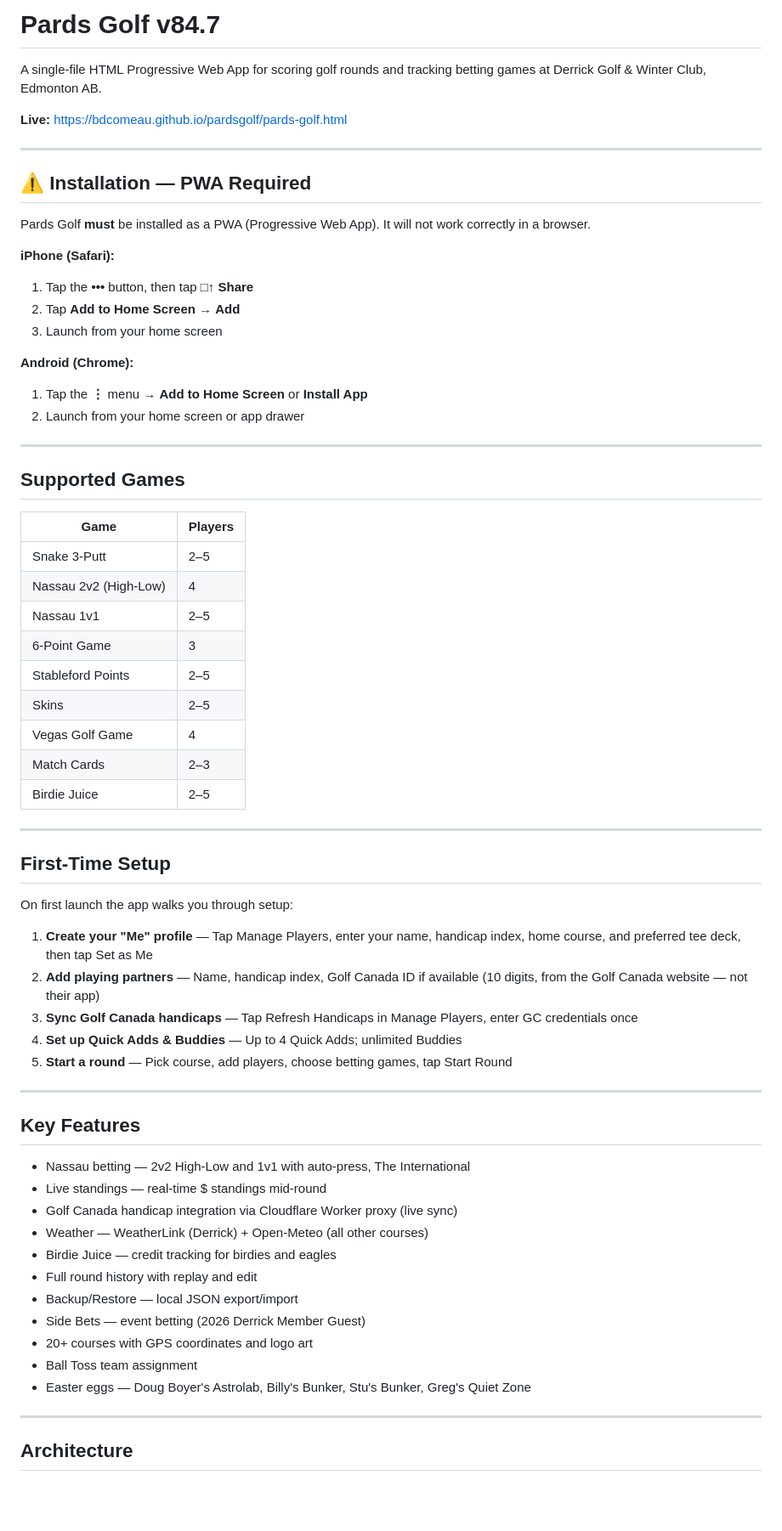
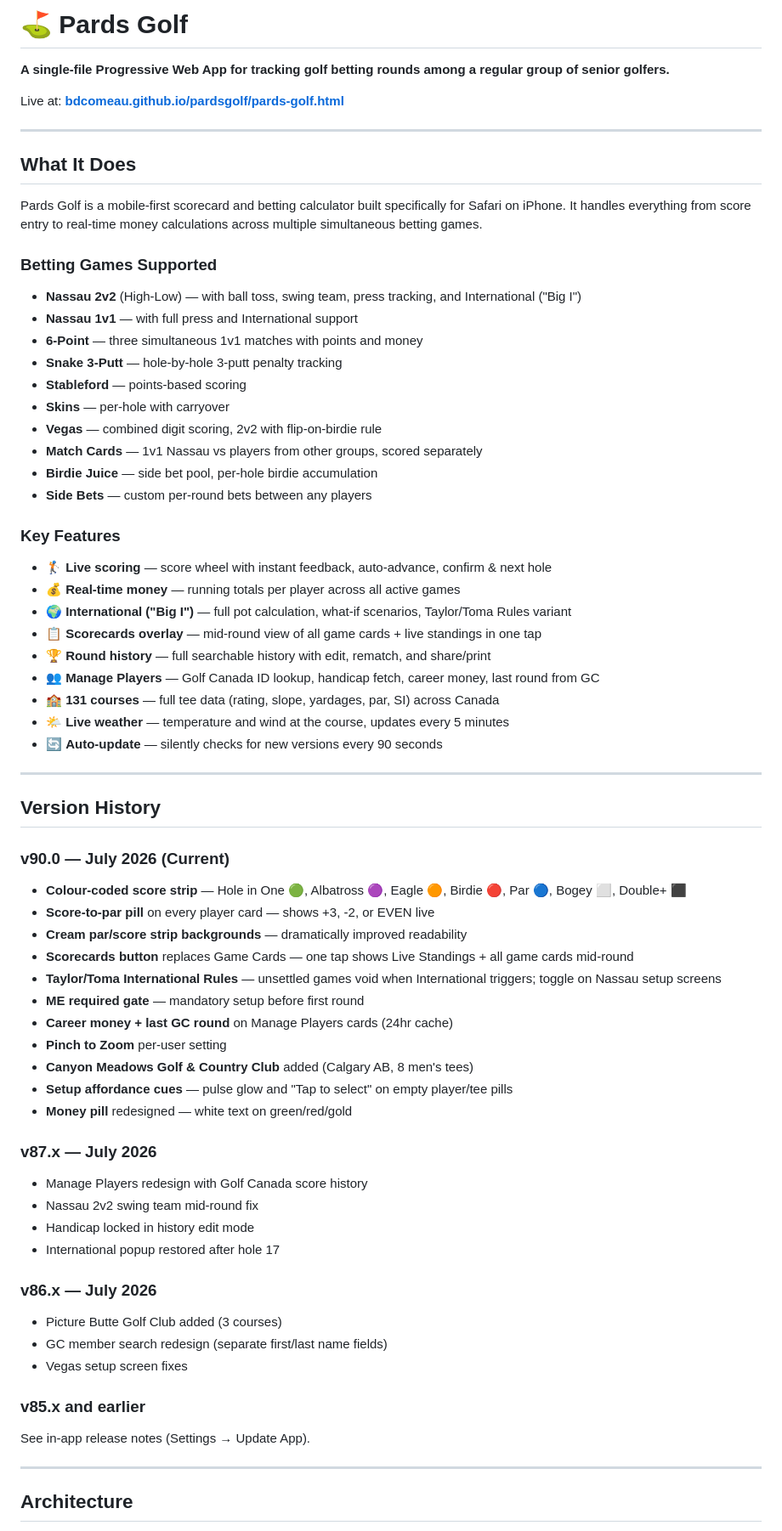
Before and after one commit to bdcomeau/pardsgolf, a Markdown page: README.md, the part around one of its changes. Shown at 85% size. GitHub-like rendering; blank space fills up the shorter version.

Commit message:
README v90.0

```diff
--- a/README.md
+++ b/README.md
@@ -1,67 +1,68 @@
-# Pards Golf v84.7
+# ⛳ Pards Golf
 
-A single-file HTML Progressive Web App for scoring golf rounds and tracking betting games at Derrick Golf & Winter Club, Edmonton AB.
+**A single-file Progressive Web App for tracking golf betting rounds among a regular group of senior golfers.**
 
-**Live:** https://bdcomeau.github.io/pardsgolf/pards-golf.html
+Live at: **[bdcomeau.github.io/pardsgolf/pards-golf.html](https://bdcomeau.github.io/pardsgolf/pards-golf.html)**
 
 ---
 
-## ⚠️ Installation — PWA Required
+## What It Does
 
-Pards Golf **must** be installed as a PWA (Progressive Web App). It will not work correctly in a browser.
+Pards Golf is a mobile-first scorecard and betting calculator built specifically for Safari on iPhone. It handles everything from score entry to real-time money calculations across multiple simultaneous betting games.
 
-**iPhone (Safari):**
-1. Tap the **•••** button, then tap **□↑ Share**
-2. Tap **Add to Home Screen** → **Add**
-3. Launch from your home screen
+### Betting Games Supported
+- **Nassau 2v2** (High-Low) — with ball toss, swing team, press tracking, and International ("Big I")
+- **Nassau 1v1** — with full press and International support
+- **6-Point** — three simultaneous 1v1 matches with points and money
+- **Snake 3-Putt** — hole-by-hole 3-putt penalty tracking
+- **Stableford** — points-based scoring
+- **Skins** — per-hole with carryover
+- **Vegas** — combined digit scoring, 2v2 with flip-on-birdie rule
+- **Match Cards** — 1v1 Nassau vs players from other groups, scored separately
+- **Birdie Juice** — side bet pool, per-hole birdie accumulation
+- **Side Bets** — custom per-round bets between any players
 
-**Android (Chrome):**
-1. Tap the **⋮** menu → **Add to Home Screen** or **Install App**
-2. Launch from your home screen or app drawer
+### Key Features
+- 🏌️ **Live scoring** — score wheel with instant feedback, auto-advance, confirm & next hole
+- 💰 **Real-time money** — running totals per player across all active games
+- 🌍 **International ("Big I")** — full pot calculation, what-if scenarios, Taylor/Toma Rules variant
+- 📋 **Scorecards overlay** — mid-round view of all game cards + live standings in one tap
+- 🏆 **Round history** — full searchable history with edit, rematch, and share/print
+- 👥 **Manage Players** — Golf Canada ID lookup, handicap fetch, career money, last round from GC
+- 🏫 **131 courses** — full tee data (rating, slope, yardages, par, SI) across Canada
+- 🌤️ **Live weather** — temperature and wind at the course, updates every 5 minutes
+- 🔄 **Auto-update** — silently checks for new versions every 90 seconds
 
 ---
 
-## Supported Games
+## Version History
 
-| Game | Players |
-|------|---------|
-| Snake 3-Putt | 2–5 |
-| Nassau 2v2 (High-Low) | 4 |
-| Nassau 1v1 | 2–5 |
-| 6-Point Game | 3 |
-| Stableford Points | 2–5 |
-| Skins | 2–5 |
-| Vegas Golf Game | 4 |
-| Match Cards | 2–3 |
-| Birdie Juice | 2–5 |
+### v90.0 — July 2026 (Current)
+- **Colour-coded score strip** — Hole in One 🟢, Albatross 🟣, Eagle 🟠, Birdie 🔴, Par 🔵, Bogey ⬜, Double+ ⬛
+- **Score-to-par pill** on every player card — shows +3, -2, or EVEN live
+- **Cream par/score strip backgrounds** — dramatically improved readability
+- **Scorecards button** replaces Game Cards — one tap shows Live Standings + all game cards mid-round
+- **Taylor/Toma International Rules** — unsettled games void when International triggers; toggle on Nassau setup screens
+- **ME required gate** — mandatory setup before first round
+- **Career money + last GC round** on Manage Players cards (24hr cache)
+- **Pinch to Zoom** per-user setting
+- **Canyon Meadows Golf & Country Club** added (Calgary AB, 8 men's tees)
+- **Setup affordance cues** — pulse glow and "Tap to select" on empty player/tee pills
+- **Money pill** redesigned — white text on green/red/gold
 
----
+### v87.x — July 2026
+- Manage Players redesign with Golf Canada score history
+- Nassau 2v2 swing team mid-round fix
+- Handicap locked in history edit mode
+- International popup restored after hole 17
 
-## First-Time Setup
+### v86.x — July 2026
+- Picture Butte Golf Club added (3 courses)
+- GC member search redesign (separate first/last name fields)
+- Vegas setup screen fixes
 
-On first launch the app walks you through setup:
-
-1. **Create your "Me" profile** — Tap Manage Players, enter your name, handicap index, home course, and preferred tee deck, then tap Set as Me
-2. **Add playing partners** — Name, handicap index, Golf Canada ID if available (10 digits, from the Golf Canada website — not their app)
-3. **Sync Golf Canada handicaps** — Tap Refresh Handicaps in Manage Players, enter GC credentials once
-4. **Set up Quick Adds & Buddies** — Up to 4 Quick Adds; unlimited Buddies
-5. **Start a round** — Pick course, add players, choose betting games, tap Start Round
-
----
-
-## Key Features
-
-- Nassau betting — 2v2 High-Low and 1v1 with auto-press, The International
-- Live standings — real-time $ standings mid-round
-- Golf Canada handicap integration via Cloudflare Worker proxy (live sync)
-- Weather — WeatherLink (Derrick) + Open-Meteo (all other courses)
-- Birdie Juice — credit tracking for birdies and eagles
-- Full round history with replay and edit
-- Backup/Restore — local JSON export/import
-- Side Bets — event betting (2026 Derrick Member Guest)
-- 20+ courses with GPS coordinates and logo art
-- Ball Toss team assignment
-- Easter eggs — Doug Boyer's Astrolab, Billy's Bunker, Stu's Bunker, Greg's Quiet Zone
+### v85.x and earlier
+See in-app release notes (Settings → Update App).
 
 ---
 
```
Also changed, not shown: other parts of README.md (+39 -61 lines).
